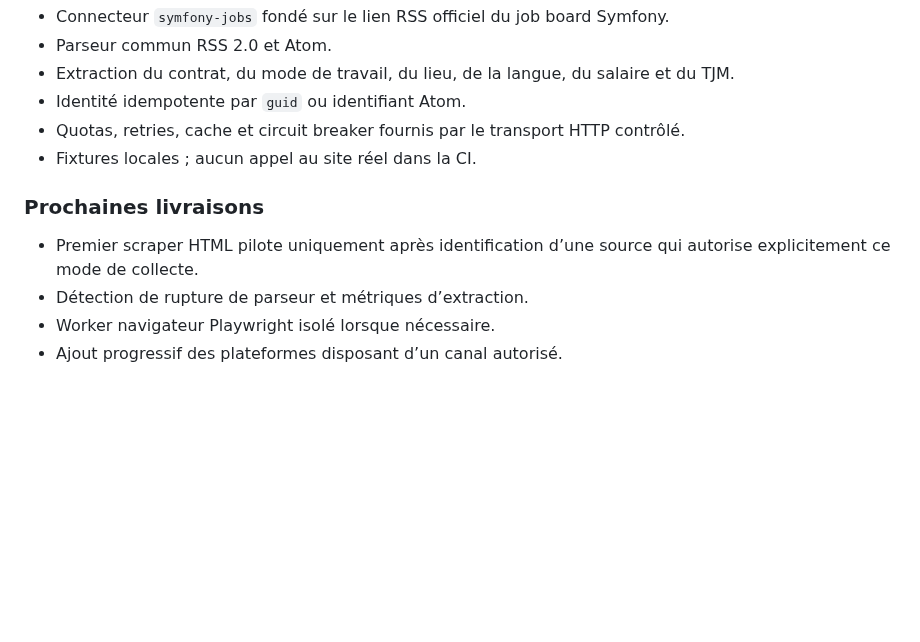
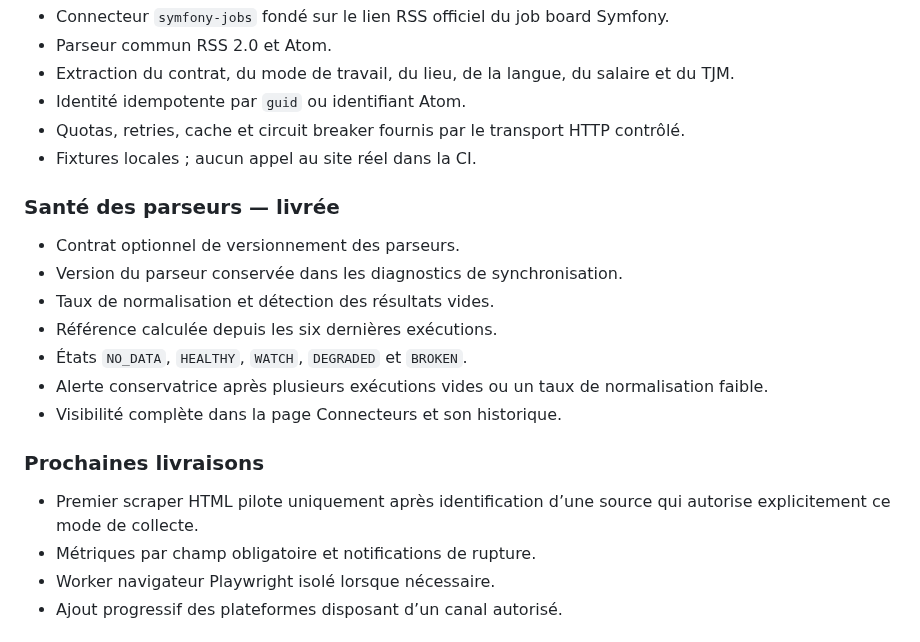
Before and after one commit to eissasoubhi/jobpilot-local, a Markdown page: docs/product/roadmap.md, the part around the change. Drawn GitHub-style; blank space fills up the shorter version.

Commit message:
Mark parser health milestone delivered

```diff
--- a/docs/product/roadmap.md
+++ b/docs/product/roadmap.md
@@ -55,10 +55,20 @@ Cette roadmap privilégie des livraisons petites, testables et réversibles.
 - Quotas, retries, cache et circuit breaker fournis par le transport HTTP contrôlé.
 - Fixtures locales ; aucun appel au site réel dans la CI.
 
+### Santé des parseurs — livrée
+
+- Contrat optionnel de versionnement des parseurs.
+- Version du parseur conservée dans les diagnostics de synchronisation.
+- Taux de normalisation et détection des résultats vides.
+- Référence calculée depuis les six dernières exécutions.
+- États `NO_DATA`, `HEALTHY`, `WATCH`, `DEGRADED` et `BROKEN`.
+- Alerte conservatrice après plusieurs exécutions vides ou un taux de normalisation faible.
+- Visibilité complète dans la page Connecteurs et son historique.
+
 ### Prochaines livraisons
 
 - Premier scraper HTML pilote uniquement après identification d’une source qui autorise explicitement ce mode de collecte.
-- Détection de rupture de parseur et métriques d’extraction.
+- Métriques par champ obligatoire et notifications de rupture.
 - Worker navigateur Playwright isolé lorsque nécessaire.
 - Ajout progressif des plateformes disposant d’un canal autorisé.
 
```
